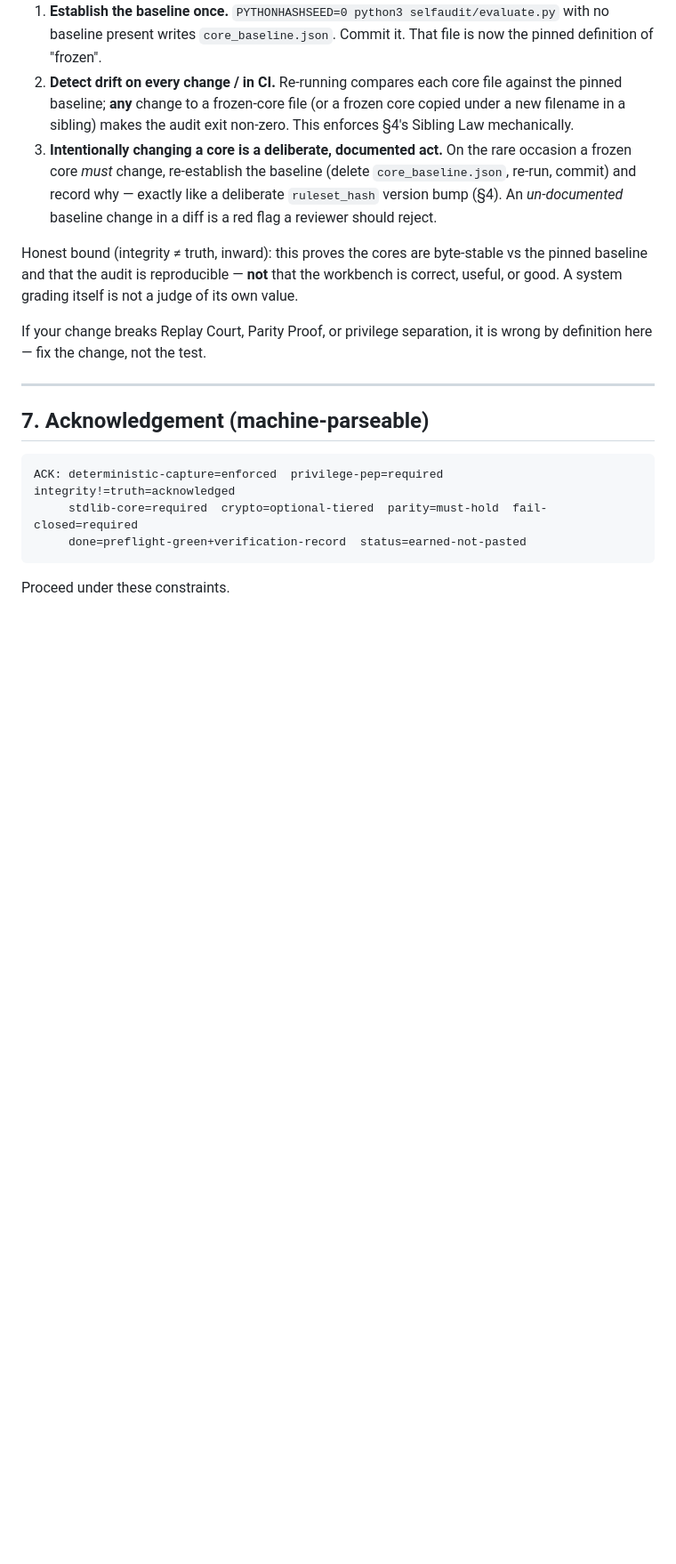
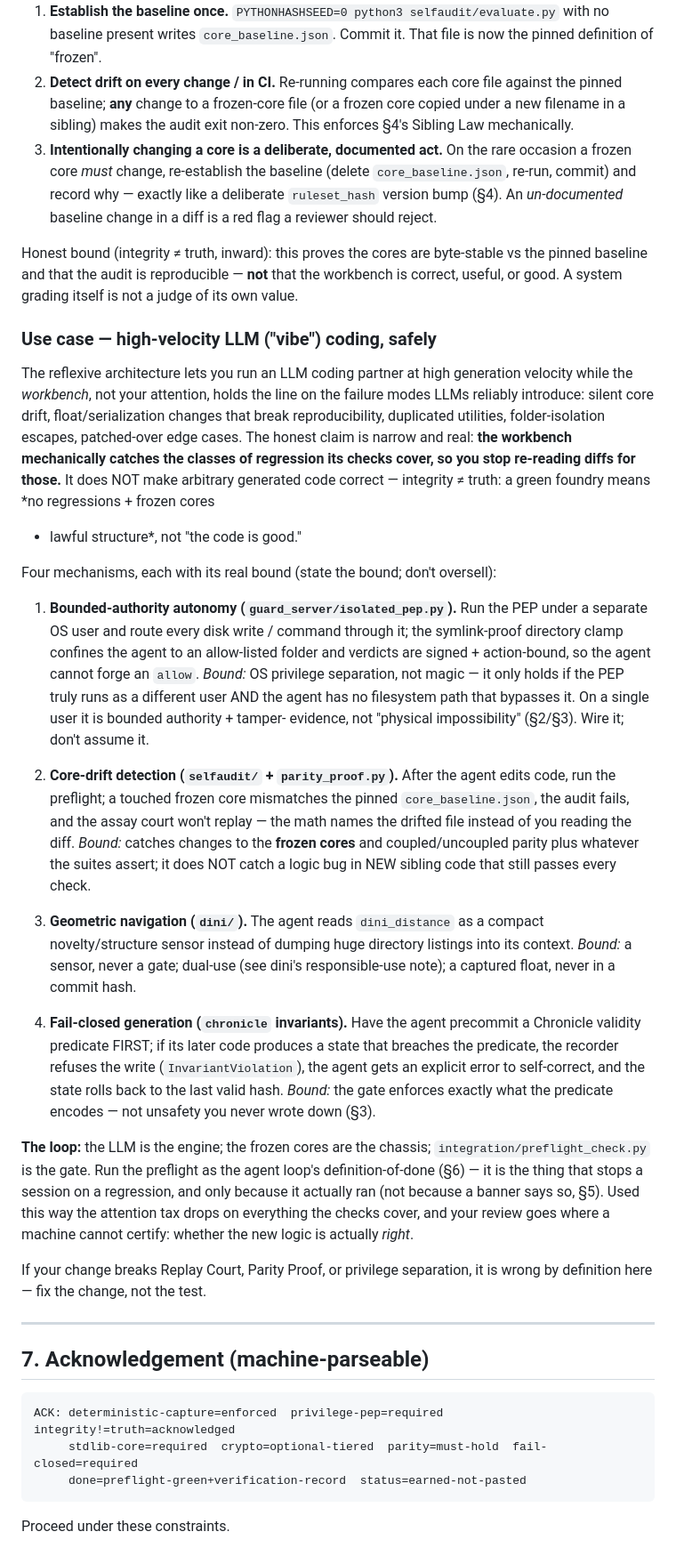
Before and after one commit to Dedoc-9/Dentatus, a Markdown page: AGENTS.md, the part around the change. Shown at 89% size. Rendered like a GitHub page; blank space fills up the shorter version.

Commit message:
AGENTS.md: add high-velocity LLM coding use-case (bounded claims, no citations)

```diff
--- a/AGENTS.md
+++ b/AGENTS.md
@@ -204,6 +204,47 @@ Honest bound (integrity ≠ truth, inward): this proves the cores are byte-stabl
 that the audit is reproducible — **not** that the workbench is correct, useful, or good. A system grading
 itself is not a judge of its own value.
 
+### Use case — high-velocity LLM ("vibe") coding, safely
+
+The reflexive architecture lets you run an LLM coding partner at high generation velocity while the
+*workbench*, not your attention, holds the line on the failure modes LLMs reliably introduce: silent core
+drift, float/serialization changes that break reproducibility, duplicated utilities, folder-isolation
+escapes, patched-over edge cases. The honest claim is narrow and real: **the workbench mechanically catches
+the classes of regression its checks cover, so you stop re-reading diffs for those.** It does NOT make
+arbitrary generated code correct — integrity ≠ truth: a green foundry means *no regressions + frozen cores
++ lawful structure*, not "the code is good."
+
+Four mechanisms, each with its real bound (state the bound; don't oversell):
+
+1. **Bounded-authority autonomy (`guard_server/isolated_pep.py`).** Run the PEP under a separate OS user
+   and route every disk write / command through it; the symlink-proof directory clamp confines the agent to
+   an allow-listed folder and verdicts are signed + action-bound, so the agent cannot forge an `allow`.
+   *Bound:* OS privilege separation, not magic — it only holds if the PEP truly runs as a different user AND
+   the agent has no filesystem path that bypasses it. On a single user it is bounded authority + tamper-
+   evidence, not "physical impossibility" (§2/§3). Wire it; don't assume it.
+
+2. **Core-drift detection (`selfaudit/` + `parity_proof.py`).** After the agent edits code, run the
+   preflight; a touched frozen core mismatches the pinned `core_baseline.json`, the audit fails, and the
+   assay court won't replay — the math names the drifted file instead of you reading the diff. *Bound:*
+   catches changes to the **frozen cores** and coupled/uncoupled parity plus whatever the suites assert; it
+   does NOT catch a logic bug in NEW sibling code that still passes every check.
+
+3. **Geometric navigation (`dini/`).** The agent reads `dini_distance` as a compact novelty/structure
+   sensor instead of dumping huge directory listings into its context. *Bound:* a sensor, never a gate;
+   dual-use (see dini's responsible-use note); a captured float, never in a commit hash.
+
+4. **Fail-closed generation (`chronicle` invariants).** Have the agent precommit a Chronicle validity
+   predicate FIRST; if its later code produces a state that breaches the predicate, the recorder refuses the
+   write (`InvariantViolation`), the agent gets an explicit error to self-correct, and the state rolls back
+   to the last valid hash. *Bound:* the gate enforces exactly what the predicate encodes — not unsafety you
+   never wrote down (§3).
+
+**The loop:** the LLM is the engine; the frozen cores are the chassis; `integration/preflight_check.py` is
+the gate. Run the preflight as the agent loop's definition-of-done (§6) — it is the thing that stops a
+session on a regression, and only because it actually ran (not because a banner says so, §5). Used this
+way the attention tax drops on everything the checks cover, and your review goes where a machine cannot
+certify: whether the new logic is actually *right*.
+
 If your change breaks Replay Court, Parity Proof, or privilege separation, it is
 wrong by definition here — fix the change, not the test.
 
```
